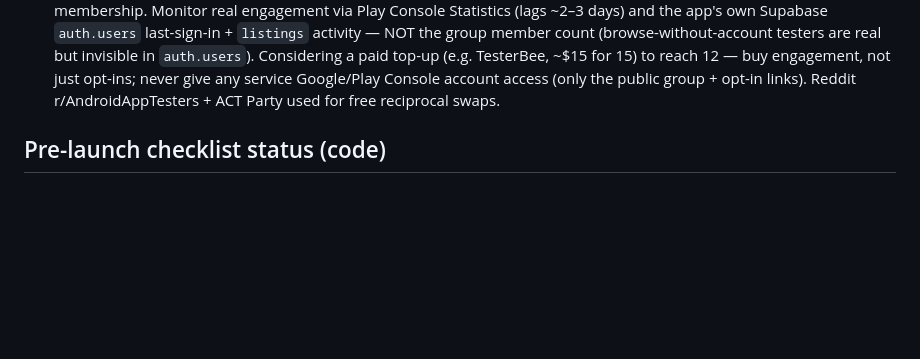
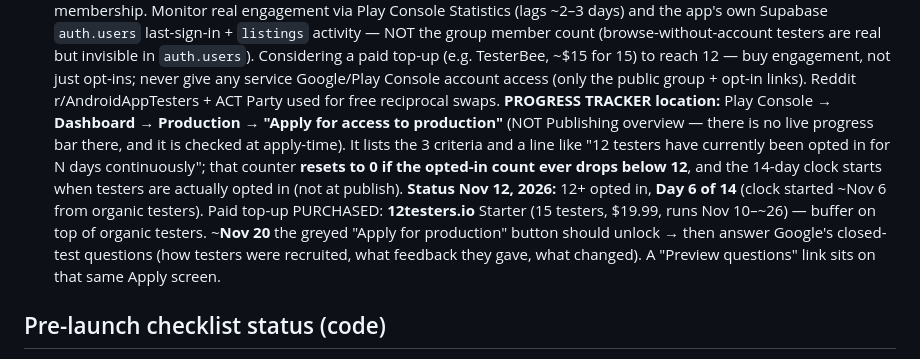
Before and after one commit to teachersconnectteachers/pairdups, a Markdown page: CLAUDE.md, the part around the change. GitHub-like rendering; blank space fills up the shorter version.

Commit message:
Note the 12/14-day progress-tracker location in CLAUDE.md
The closed-test progress tracker lives at Dashboard -> Production -> "Apply for
access to production" (NOT Publishing overview, where there is no progress bar).
Records how the counter works (resets if opted-in < 12; clock starts when testers
are actually opted in) and the current status: Day 6 of 14 as of Nov 12, 12+
opted in, with 12testers.io (Starter, 15, $19.99, Nov 10-~26) as buffer. Apply
button expected to unlock ~Nov 20.

Co-Authored-By: Claude Opus 4.8 <noreply@anthropic.com>
Claude-Session: https://claude.ai/code/session_016SZEggH45AhUrsrJPQ2zee

```diff
--- a/CLAUDE.md
+++ b/CLAUDE.md
@@ -192,6 +192,18 @@ underway — see "Google Play submission progress" below.**
   ~$15 for 15) to reach 12 — buy engagement, not just opt-ins; never give any
   service Google/Play Console account access (only the public group + opt-in
   links). Reddit r/AndroidAppTesters + ACT Party used for free reciprocal swaps.
+  **PROGRESS TRACKER location:** Play Console → **Dashboard → Production → "Apply
+  for access to production"** (NOT Publishing overview — there is no live progress
+  bar there, and it is checked at apply-time). It lists the 3 criteria and a line
+  like "12 testers have currently been opted in for N days continuously"; that
+  counter **resets to 0 if the opted-in count ever drops below 12**, and the
+  14-day clock starts when testers are actually opted in (not at publish).
+  **Status Nov 12, 2026:** 12+ opted in, **Day 6 of 14** (clock started ~Nov 6
+  from organic testers). Paid top-up PURCHASED: **12testers.io** Starter (15
+  testers, $19.99, runs Nov 10–~26) — buffer on top of organic testers.
+  ~**Nov 20** the greyed "Apply for production" button should unlock → then answer
+  Google's closed-test questions (how testers were recruited, what feedback they
+  gave, what changed). A "Preview questions" link sits on that same Apply screen.
 
 ## Pre-launch checklist status (code)
 
```
